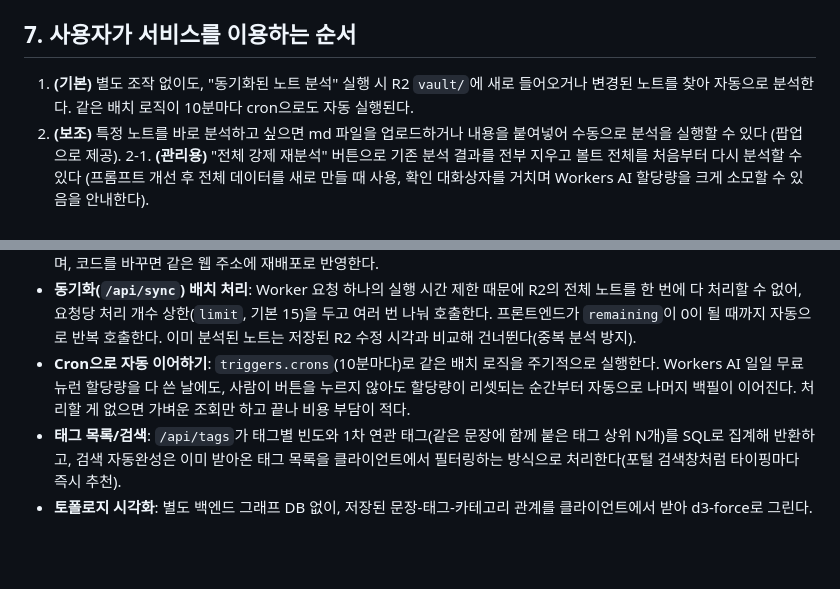
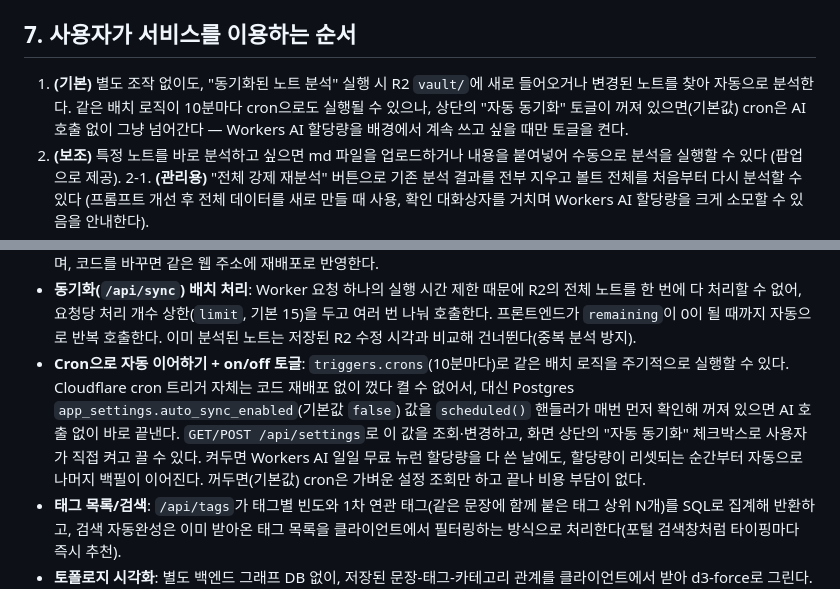
Before and after one commit to cheddochi/chevalut, a Markdown page: planning.md, 2 parts joined by grey strips. Drawn GitHub-style; blank space fills up the shorter version.

Commit message:
Document auto-sync toggle in planning.md
Note the new /api/settings-backed on/off toggle for the 10-min cron's
Workers AI usage, defaulting to off, in both the usage-order and
deployment-direction sections.

Co-Authored-By: Claude Sonnet 5 <noreply@anthropic.com>
Claude-Session: https://claude.ai/code/session_01R1Muz1NdsXeYQiUZ84QSfY

```diff
--- a/planning.md
+++ b/planning.md
@@ -100,7 +100,9 @@
 ## 7. 사용자가 서비스를 이용하는 순서
 
 1. **(기본)** 별도 조작 없이도, "동기화된 노트 분석" 실행 시 R2 `vault/`에 새로 들어오거나
-   변경된 노트를 찾아 자동으로 분석한다. 같은 배치 로직이 10분마다 cron으로도 자동 실행된다.
+   변경된 노트를 찾아 자동으로 분석한다. 같은 배치 로직이 10분마다 cron으로도 실행될 수 있으나,
+   상단의 "자동 동기화" 토글이 꺼져 있으면(기본값) cron은 AI 호출 없이 그냥 넘어간다 — Workers AI
+   할당량을 배경에서 계속 쓰고 싶을 때만 토글을 켠다.
 2. **(보조)** 특정 노트를 바로 분석하고 싶으면 md 파일을 업로드하거나 내용을 붙여넣어
    수동으로 분석을 실행할 수 있다 (팝업으로 제공).
 2-1. **(관리용)** "전체 강제 재분석" 버튼으로 기존 분석 결과를 전부 지우고 볼트 전체를
@@ -143,9 +145,13 @@
   한 번에 다 처리할 수 없어, 요청당 처리 개수 상한(`limit`, 기본 15)을 두고 여러 번 나눠 호출한다.
   프론트엔드가 `remaining`이 0이 될 때까지 자동으로 반복 호출한다. 이미 분석된 노트는 저장된
   R2 수정 시각과 비교해 건너뛴다(중복 분석 방지).
-- **Cron으로 자동 이어하기**: `triggers.crons`(10분마다)로 같은 배치 로직을 주기적으로 실행한다.
-  Workers AI 일일 무료 뉴런 할당량을 다 쓴 날에도, 사람이 버튼을 누르지 않아도 할당량이 리셋되는
-  순간부터 자동으로 나머지 백필이 이어진다. 처리할 게 없으면 가벼운 조회만 하고 끝나 비용 부담이 적다.
+- **Cron으로 자동 이어하기 + on/off 토글**: `triggers.crons`(10분마다)로 같은 배치 로직을 주기적으로
+  실행할 수 있다. Cloudflare cron 트리거 자체는 코드 재배포 없이 껐다 켤 수 없어서, 대신 Postgres
+  `app_settings.auto_sync_enabled`(기본값 `false`) 값을 `scheduled()` 핸들러가 매번 먼저 확인해
+  꺼져 있으면 AI 호출 없이 바로 끝낸다. `GET/POST /api/settings`로 이 값을 조회·변경하고, 화면
+  상단의 "자동 동기화" 체크박스로 사용자가 직접 켜고 끌 수 있다. 켜두면 Workers AI 일일 무료 뉴런
+  할당량을 다 쓴 날에도, 할당량이 리셋되는 순간부터 자동으로 나머지 백필이 이어진다. 꺼두면(기본값)
+  cron은 가벼운 설정 조회만 하고 끝나 비용 부담이 없다.
 - **태그 목록/검색**: `/api/tags`가 태그별 빈도와 1차 연관 태그(같은 문장에 함께 붙은 태그
   상위 N개)를 SQL로 집계해 반환하고, 검색 자동완성은 이미 받아온 태그 목록을 클라이언트에서
   필터링하는 방식으로 처리한다(포털 검색창처럼 타이핑마다 즉시 추천).
```
